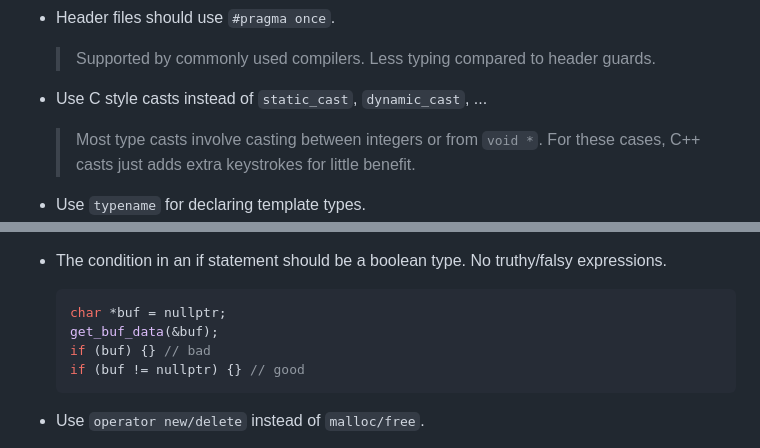
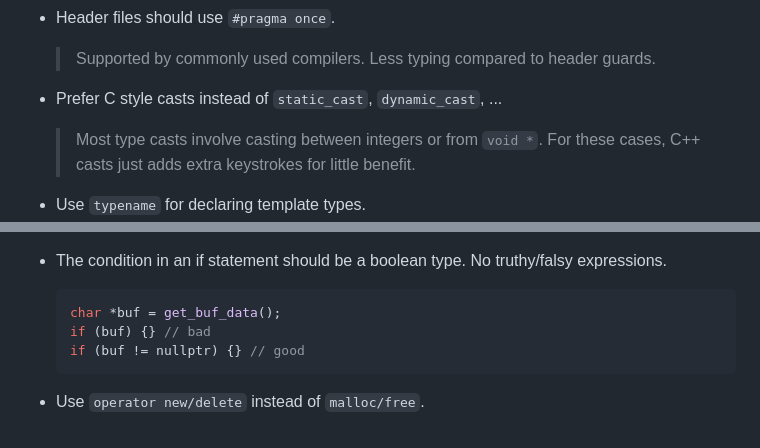
Before and after one commit to jasonliang-dev/jasonliang-dev.github.io, a Markdown page: pages/cpp-style.md, 2 parts joined by grey strips. Rendered like a GitHub page.

````diff
--- a/pages/cpp-style.md
+++ b/pages/cpp-style.md
@@ -322,7 +319,7 @@ const char *some_function(i32 kind) {
   > Supported by commonly used compilers. Less typing compared to header
     guards.
 
-- Use C style casts instead of `static_cast`, `dynamic_cast`, ...
+- Prefer C style casts instead of `static_cast`, `dynamic_cast`, ...
 
   > Most type casts involve casting between integers or from `void *`. For
     these cases, C++ casts just adds extra keystrokes for little benefit.
@@ -406,8 +403,7 @@ const char *some_function(i32 kind) {
   expressions.
 
   ```c++
-  char *buf = nullptr;
-  get_buf_data(&buf);
+  char *buf = get_buf_data();
   if (buf) {} // bad
   if (buf != nullptr) {} // good
   ```
````
Also changed, not shown: other parts of pages/cpp-style.md (+10 -13 lines), pages/fusing.md (+31 -19 lines).
